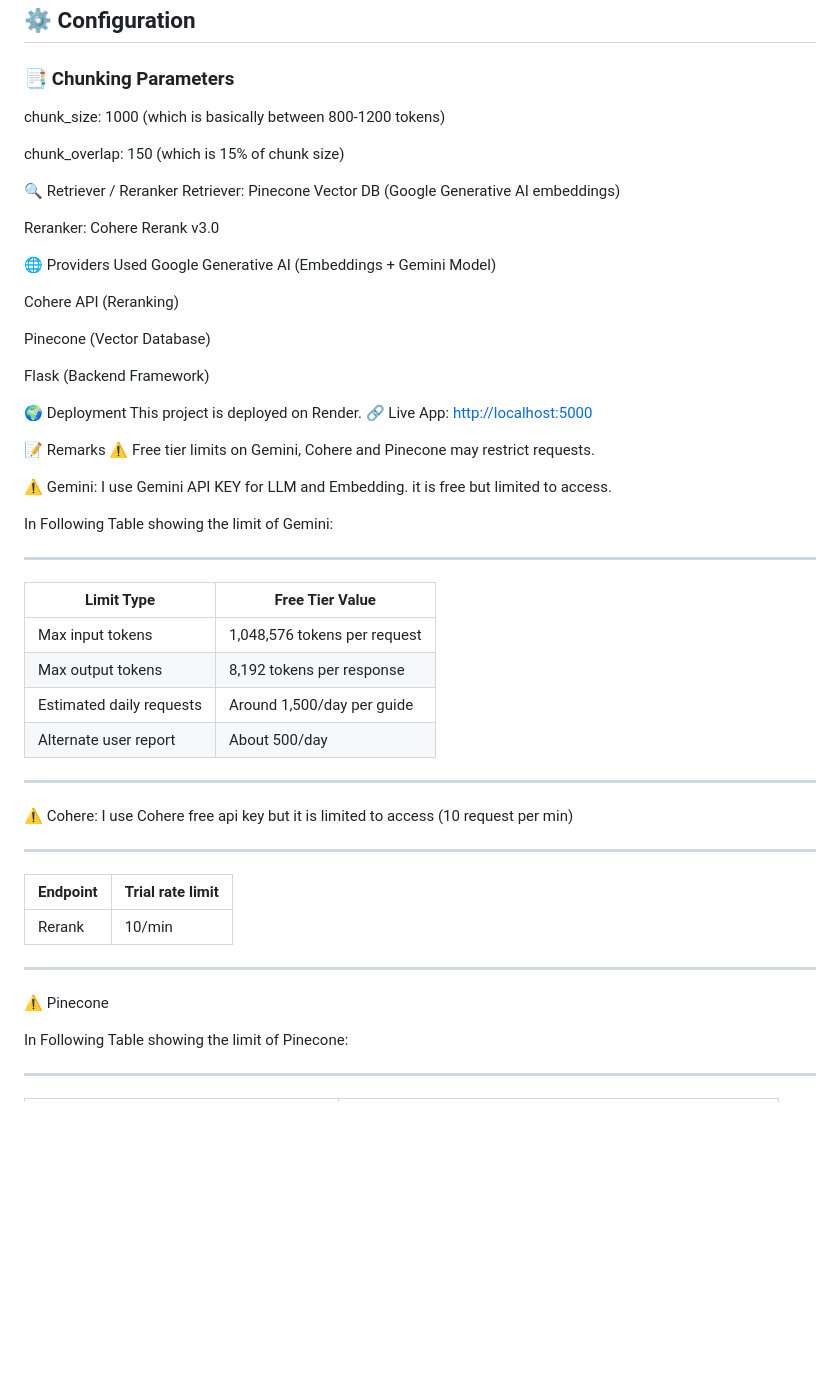
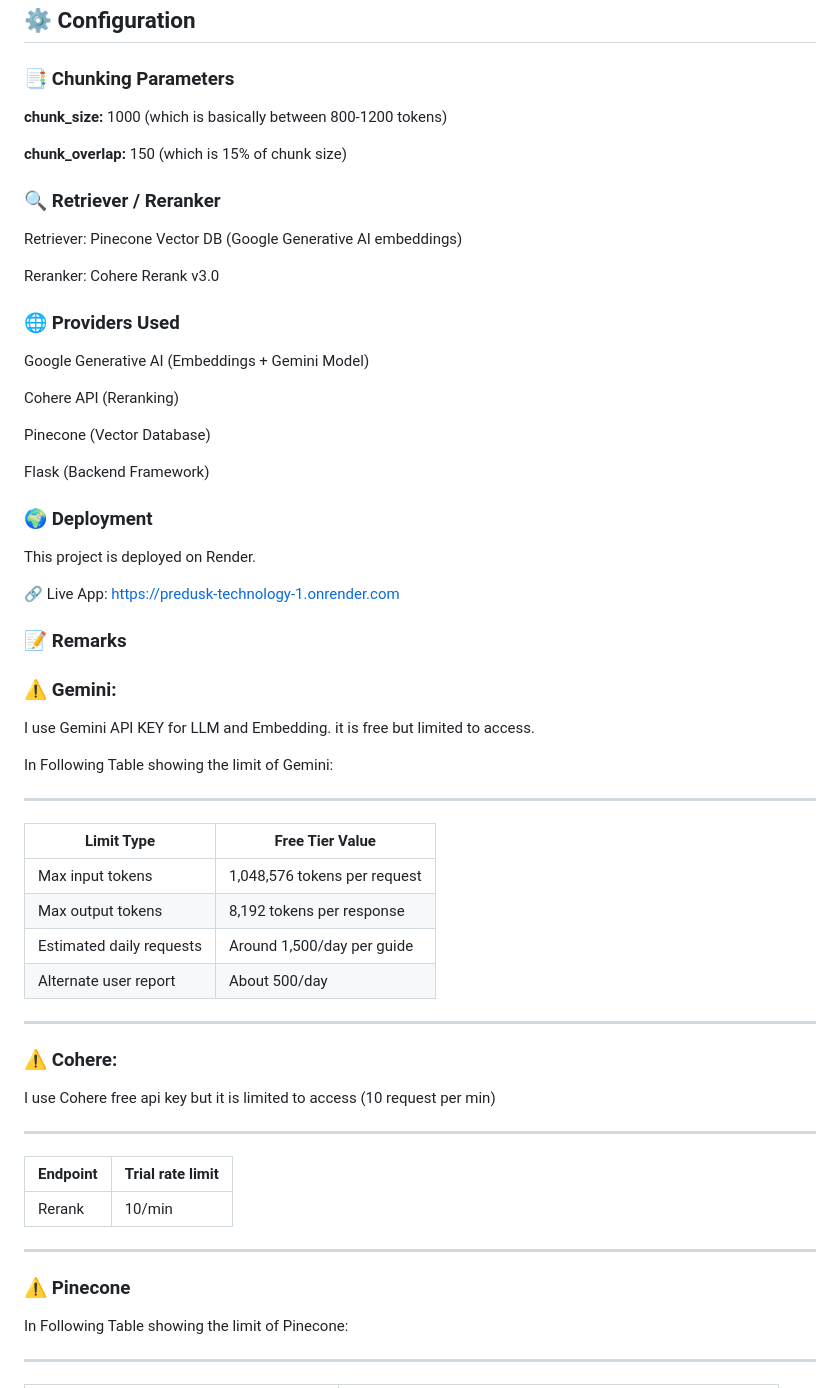
Before and after one commit to Abhishekjat004/Predusk-Technology, a Markdown page: README.md, the part around the change printed below. Rendered like a GitHub page; blank space fills up the shorter version.

```diff
--- a/README.md
+++ b/README.md
@@ -29,18 +29,18 @@ When a user asks a question:
 
 ### 📑 Chunking Parameters
 
-chunk_size: 1000  (which is basically between 800-1200 tokens)
+**chunk_size:**  1000  (which is basically between 800-1200 tokens)
 
-chunk_overlap: 150  (which is 15% of chunk size)
+**chunk_overlap:** 150  (which is 15% of chunk size)
 
 
-🔍 Retriever / Reranker
+### 🔍 Retriever / Reranker
 Retriever: Pinecone Vector DB (Google Generative AI embeddings)
 
 Reranker: Cohere Rerank v3.0
 
 
-🌐 Providers Used
+### 🌐 Providers Used
 Google Generative AI (Embeddings + Gemini Model)
 
 Cohere API (Reranking)
@@ -51,14 +51,15 @@ Flask (Backend Framework)
 
 
 
-🌍 Deployment
+### 🌍 Deployment
+
 This project is deployed on Render.
-🔗 Live App: [http://localhost:5000](https://predusk-technology-1.onrender.com/)
 
-📝 Remarks
-⚠️ Free tier limits on Gemini, Cohere and Pinecone may restrict requests.
+🔗 Live App: https://predusk-technology-1.onrender.com
 
-⚠️ Gemini:
+### 📝 Remarks
+
+### ⚠️ Gemini:
 I use Gemini API KEY for LLM and Embedding. it is free but limited to access.
 
 In Following Table showing the limit of Gemini:
@@ -72,7 +73,8 @@ In Following Table showing the limit of Gemini:
 | Alternate user report	    |    About 500/day                  |
 -----------------------------------------------------------------
 
-⚠️ Cohere:
+### ⚠️ Cohere:
+
 I use Cohere free api key but it is limited to access (10  request per min)
 
 ---------------------------------------
@@ -81,7 +83,7 @@ I use Cohere free api key but it is limited to access (10  request per min)
 | Rerank	       |  10/min            |
 ---------------------------------------
 
-⚠️ Pinecone
+### ⚠️ Pinecone
 
 In Following Table showing the limit of Pinecone:
 
```
Also changed, not shown: other parts of README.md (+2 -2 lines).
